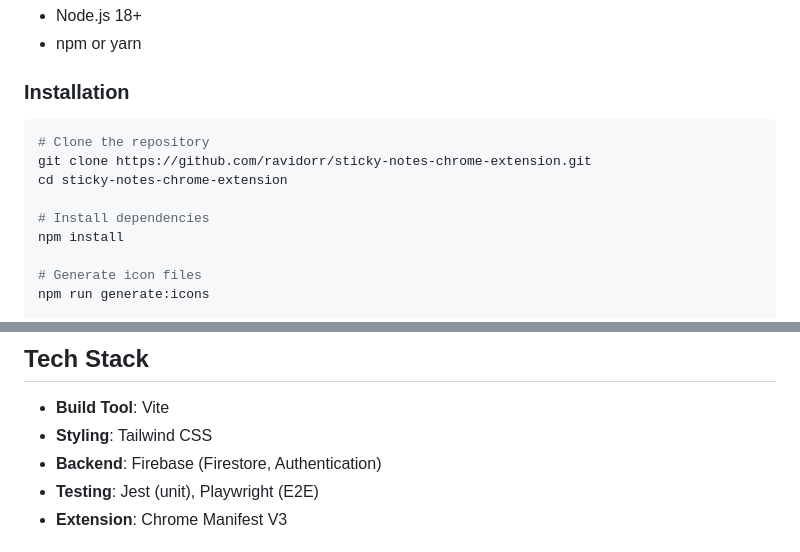
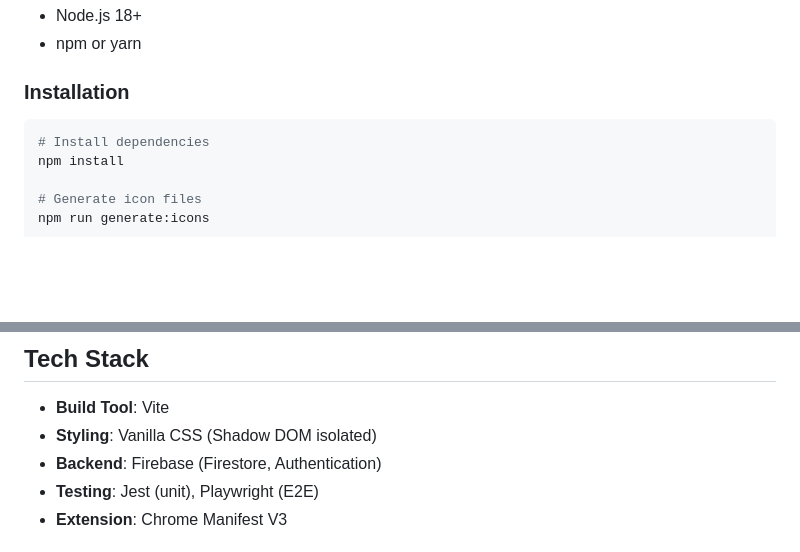
Before and after one commit to ravidorr/sticky-notes-chrome-extension, a Markdown page: README.md, 2 parts joined by grey strips. GitHub-like rendering; blank space fills up the shorter version.

Commit message:
Update README.md: Remove repository cloning instructions and change styling description from Tailwind CSS to Vanilla CSS (Shadow DOM isolated).

````diff
--- a/README.md
+++ b/README.md
@@ -57,10 +57,6 @@ sticky-notes-chrome-extension/
 ### Installation
 
 ```bash
-# Clone the repository
-git clone https://github.com/ravidorr/sticky-notes-chrome-extension.git
-cd sticky-notes-chrome-extension
-
 # Install dependencies
 npm install
 
@@ -152,7 +148,7 @@ service cloud.firestore {
 ## Tech Stack
 
 - **Build Tool**: Vite
-- **Styling**: Tailwind CSS
+- **Styling**: Vanilla CSS (Shadow DOM isolated)
 - **Backend**: Firebase (Firestore, Authentication)
 - **Testing**: Jest (unit), Playwright (E2E)
 - **Extension**: Chrome Manifest V3
````
